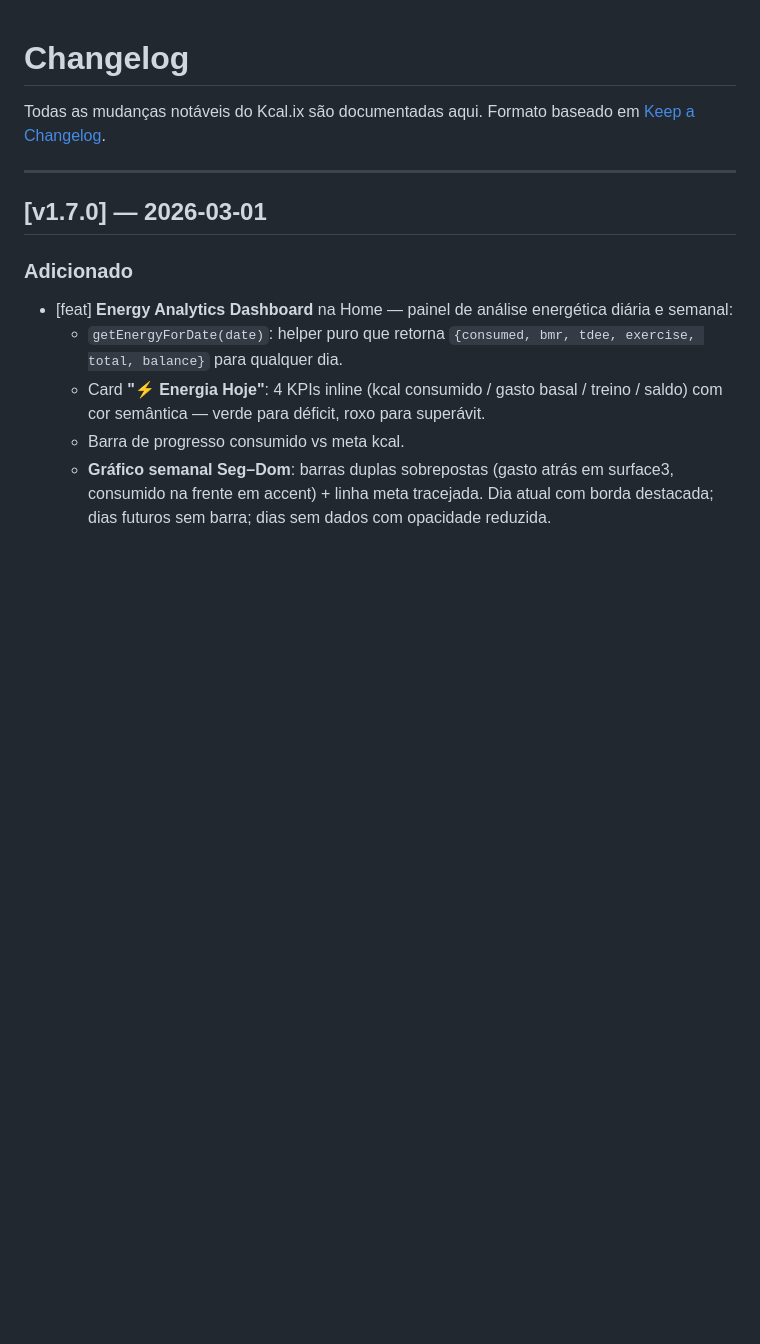
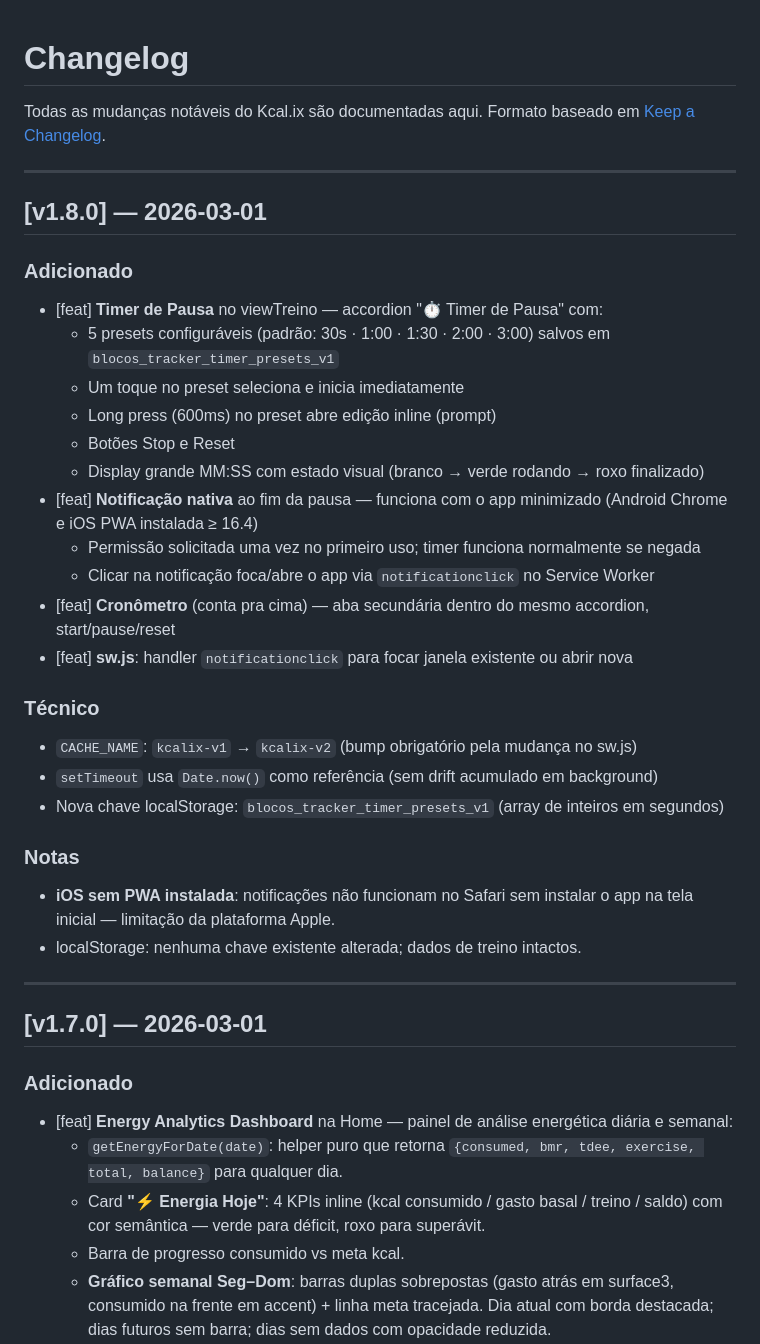
Before and after one commit to AdilMtl/blocos-tracker, a Markdown page: CHANGELOG.md, the part around the change. Rendered like a GitHub page; blank space fills up the shorter version.

Commit message:
docs(v1.8.0): CHANGELOG atualizado
Co-Authored-By: Claude Sonnet 4.6 <noreply@anthropic.com>

```diff
--- a/CHANGELOG.md
+++ b/CHANGELOG.md
@@ -2,6 +2,32 @@
 
 Todas as mudanças notáveis do Kcal.ix são documentadas aqui.
 Formato baseado em [Keep a Changelog](https://keepachangelog.com/pt-BR/1.0.0/).
+
+---
+
+## [v1.8.0] — 2026-03-01
+
+### Adicionado
+- [feat] **Timer de Pausa** no viewTreino — accordion "⏱ Timer de Pausa" com:
+  - 5 presets configuráveis (padrão: 30s · 1:00 · 1:30 · 2:00 · 3:00) salvos em `blocos_tracker_timer_presets_v1`
+  - Um toque no preset seleciona e inicia imediatamente
+  - Long press (600ms) no preset abre edição inline (prompt)
+  - Botões Stop e Reset
+  - Display grande MM:SS com estado visual (branco → verde rodando → roxo finalizado)
+- [feat] **Notificação nativa** ao fim da pausa — funciona com o app minimizado (Android Chrome e iOS PWA instalada ≥ 16.4)
+  - Permissão solicitada uma vez no primeiro uso; timer funciona normalmente se negada
+  - Clicar na notificação foca/abre o app via `notificationclick` no Service Worker
+- [feat] **Cronômetro** (conta pra cima) — aba secundária dentro do mesmo accordion, start/pause/reset
+- [feat] **sw.js**: handler `notificationclick` para focar janela existente ou abrir nova
+
+### Técnico
+- `CACHE_NAME`: `kcalix-v1` → `kcalix-v2` (bump obrigatório pela mudança no sw.js)
+- `setTimeout` usa `Date.now()` como referência (sem drift acumulado em background)
+- Nova chave localStorage: `blocos_tracker_timer_presets_v1` (array de inteiros em segundos)
+
+### Notas
+- **iOS sem PWA instalada**: notificações não funcionam no Safari sem instalar o app na tela inicial — limitação da plataforma Apple.
+- localStorage: nenhuma chave existente alterada; dados de treino intactos.
 
 ---
 
```
